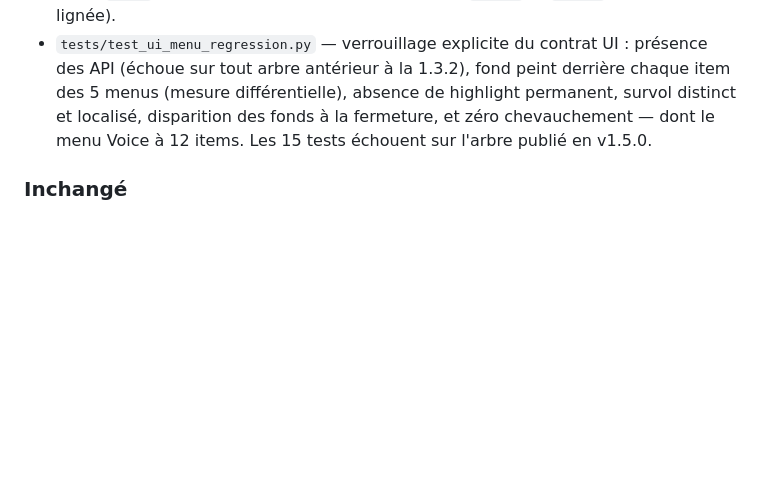
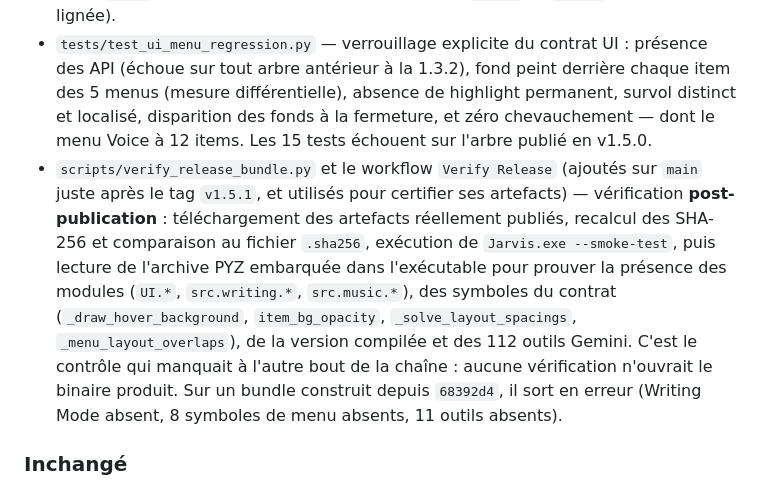
Before and after one commit to grimalkin2811/Jarvis_Live_Ready, a Markdown page: CHANGELOG.md, the part around the change. Drawn GitHub-style; blank space fills up the shorter version.

Commit message:
docs(changelog): consigner la vérification post-publication du bundle
Co-authored-by: arena-agent <297053741+arena-agent@users.noreply.github.com>

```diff
--- a/CHANGELOG.md
+++ b/CHANGELOG.md
@@ -50,6 +50,19 @@ release historique, inchangée, avec ses propres tag, SHA et artefacts.
   highlight permanent, survol distinct et localisé, disparition des fonds à
   la fermeture, et zéro chevauchement — dont le menu Voice à 12 items.
   Les 15 tests échouent sur l'arbre publié en v1.5.0.
+- `scripts/verify_release_bundle.py` et le workflow `Verify Release`
+  (ajoutés sur `main` juste après le tag `v1.5.1`, et utilisés pour certifier
+  ses artefacts) — vérification **post-publication** : téléchargement des
+  artefacts réellement publiés, recalcul des SHA-256 et comparaison au fichier
+  `.sha256`, exécution de `Jarvis.exe --smoke-test`, puis lecture de l'archive
+  PYZ embarquée dans l'exécutable pour prouver la présence des modules
+  (`UI.*`, `src.writing.*`, `src.music.*`), des symboles du contrat
+  (`_draw_hover_background`, `item_bg_opacity`, `_solve_layout_spacings`,
+  `_menu_layout_overlaps`), de la version compilée et des 112 outils Gemini.
+  C'est le contrôle qui manquait à l'autre bout de la chaîne : aucune
+  vérification n'ouvrait le binaire produit. Sur un bundle construit depuis
+  `68392d4`, il sort en erreur (Writing Mode absent, 8 symboles de menu
+  absents, 11 outils absents).
 
 ### Inchangé
 
```
